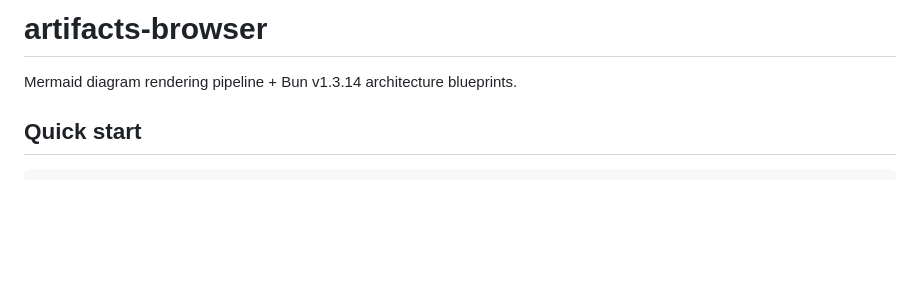
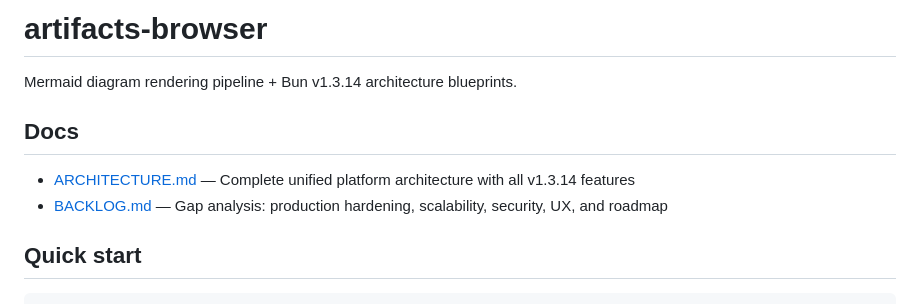
Before and after one commit to brendadeeznuts1111/bun-automation-platform, a Markdown page: README.md, the part around the change. GitHub-like rendering; blank space fills up the shorter version.

```diff
--- a/README.md
+++ b/README.md
@@ -1,6 +1,11 @@
 # artifacts-browser
 
 Mermaid diagram rendering pipeline + Bun v1.3.14 architecture blueprints.
+
+## Docs
+
+- [ARCHITECTURE.md](ARCHITECTURE.md) — Complete unified platform architecture with all v1.3.14 features
+- [BACKLOG.md](BACKLOG.md) — Gap analysis: production hardening, scalability, security, UX, and roadmap
 
 ## Quick start
 
```
Also changed, not shown: BACKLOG.md (added, +125 -0 lines).
